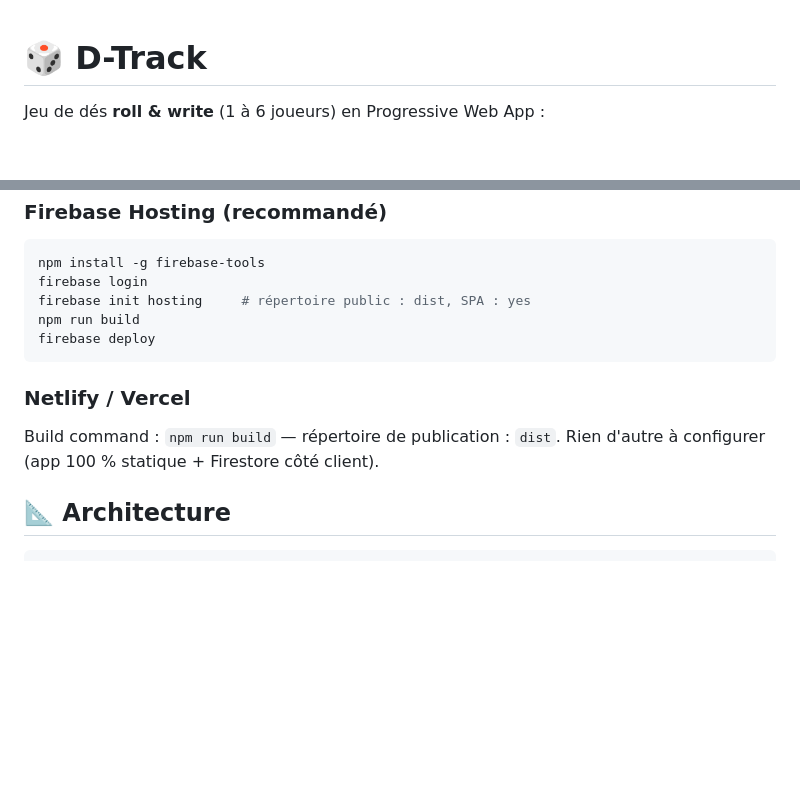
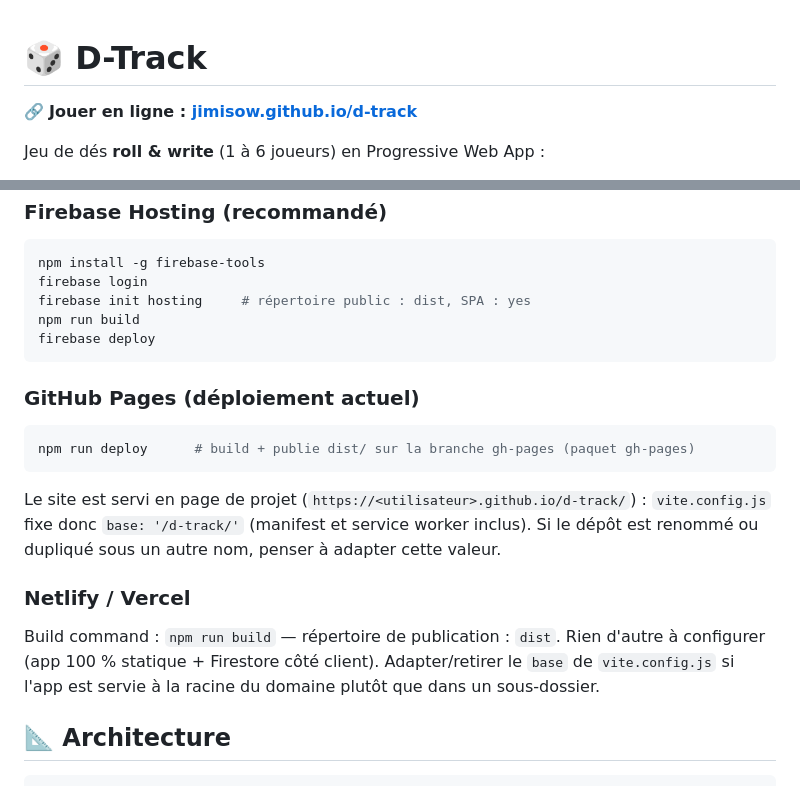
Before and after one commit to Jimisow/d-track, a Markdown page: README.md, 2 parts joined by grey strips. Rendered like a GitHub page; blank space fills up the shorter version.

Commit message:
Documente le déploiement GitHub Pages et le lien du site en ligne
Co-Authored-By: Claude Sonnet 5 <noreply@anthropic.com>

````diff
--- a/README.md
+++ b/README.md
@@ -1,4 +1,6 @@
 # 🎲 D-Track
+
+🔗 **Jouer en ligne : [jimisow.github.io/d-track](https://jimisow.github.io/d-track/)**
 
 Jeu de dés **roll & write** (1 à 6 joueurs) en Progressive Web App :
 
@@ -51,9 +53,17 @@ npm run build
 firebase deploy
 ```
 
+### GitHub Pages (déploiement actuel)
+
+```bash
+npm run deploy      # build + publie dist/ sur la branche gh-pages (paquet gh-pages)
+```
+
+Le site est servi en page de projet (`https://<utilisateur>.github.io/d-track/`) : `vite.config.js` fixe donc `base: '/d-track/'` (manifest et service worker inclus). Si le dépôt est renommé ou dupliqué sous un autre nom, penser à adapter cette valeur.
+
 ### Netlify / Vercel
 
-Build command : `npm run build` — répertoire de publication : `dist`. Rien d'autre à configurer (app 100 % statique + Firestore côté client).
+Build command : `npm run build` — répertoire de publication : `dist`. Rien d'autre à configurer (app 100 % statique + Firestore côté client). Adapter/retirer le `base` de `vite.config.js` si l'app est servie à la racine du domaine plutôt que dans un sous-dossier.
 
 ## 📐 Architecture
 
````
